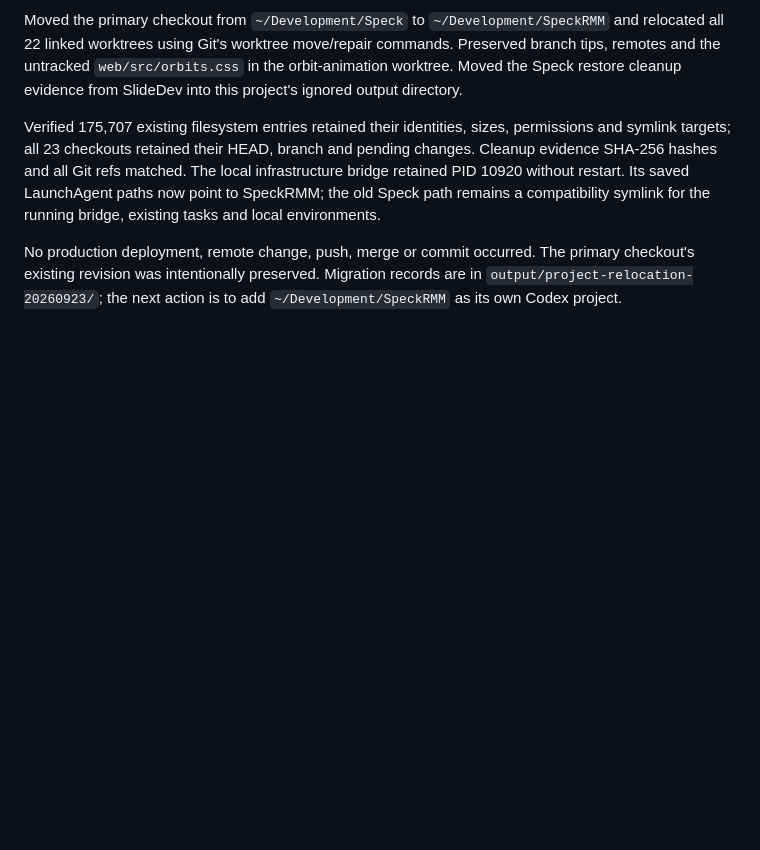
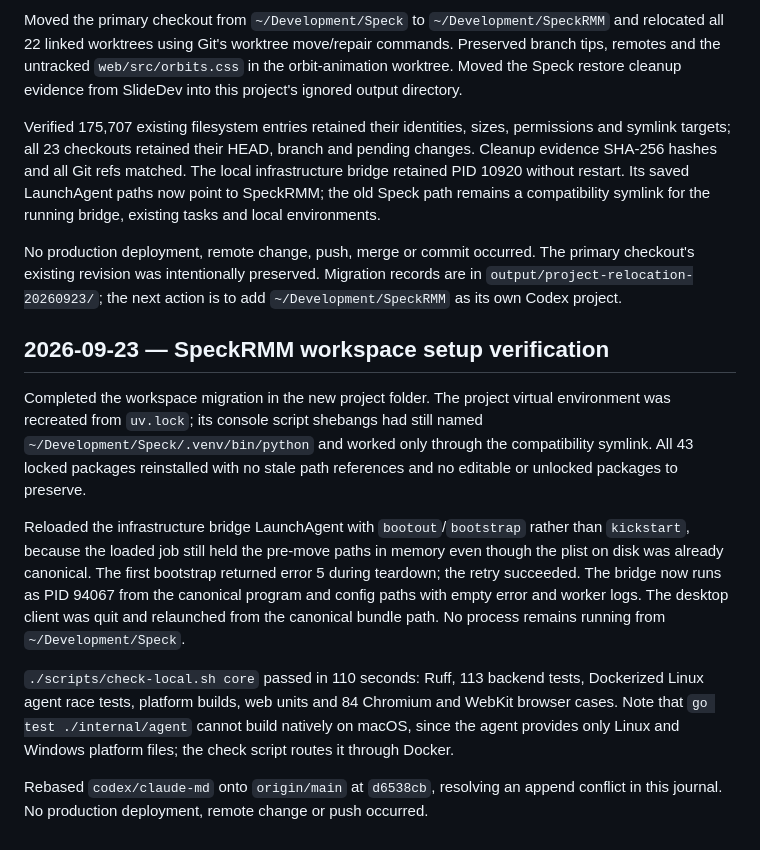
Before and after one commit to amcchord/speck, a Markdown page: docs/progress/JOURNAL.md, the part around the change. Drawn GitHub-style; blank space fills up the shorter version.

Commit message:
Record workspace setup verification in the new project folder
Rebuild the project virtual environment from the lockfile, reload the
infrastructure bridge and desktop client on canonical paths, and correct the
workbook statements that the move left stale.

Co-Authored-By: Claude Opus 5 (1M context) <noreply@anthropic.com>

```diff
--- a/docs/progress/JOURNAL.md
+++ b/docs/progress/JOURNAL.md
@@ -915,3 +915,29 @@ No production deployment, remote change, push, merge or commit occurred. The
 primary checkout's existing revision was intentionally preserved. Migration
 records are in `output/project-relocation-20260923/`; the next action is to add
 `~/Development/SpeckRMM` as its own Codex project.
+
+## 2026-09-23 — SpeckRMM workspace setup verification
+
+Completed the workspace migration in the new project folder. The project virtual
+environment was recreated from `uv.lock`; its console script shebangs had still
+named `~/Development/Speck/.venv/bin/python` and worked only through the
+compatibility symlink. All 43 locked packages reinstalled with no stale path
+references and no editable or unlocked packages to preserve.
+
+Reloaded the infrastructure bridge LaunchAgent with `bootout`/`bootstrap` rather
+than `kickstart`, because the loaded job still held the pre-move paths in memory
+even though the plist on disk was already canonical. The first bootstrap returned
+error 5 during teardown; the retry succeeded. The bridge now runs as PID 94067
+from the canonical program and config paths with empty error and worker logs.
+The desktop client was quit and relaunched from the canonical bundle path. No
+process remains running from `~/Development/Speck`.
+
+`./scripts/check-local.sh core` passed in 110 seconds: Ruff, 113 backend tests,
+Dockerized Linux agent race tests, platform builds, web units and 84 Chromium and
+WebKit browser cases. Note that `go test ./internal/agent` cannot build natively
+on macOS, since the agent provides only Linux and Windows platform files; the
+check script routes it through Docker.
+
+Rebased `codex/claude-md` onto `origin/main` at `d6538cb`, resolving an append
+conflict in this journal. No production deployment, remote change or push
+occurred.
```
Also changed, not shown: WORKBOOK.md (+7 -6 lines).
